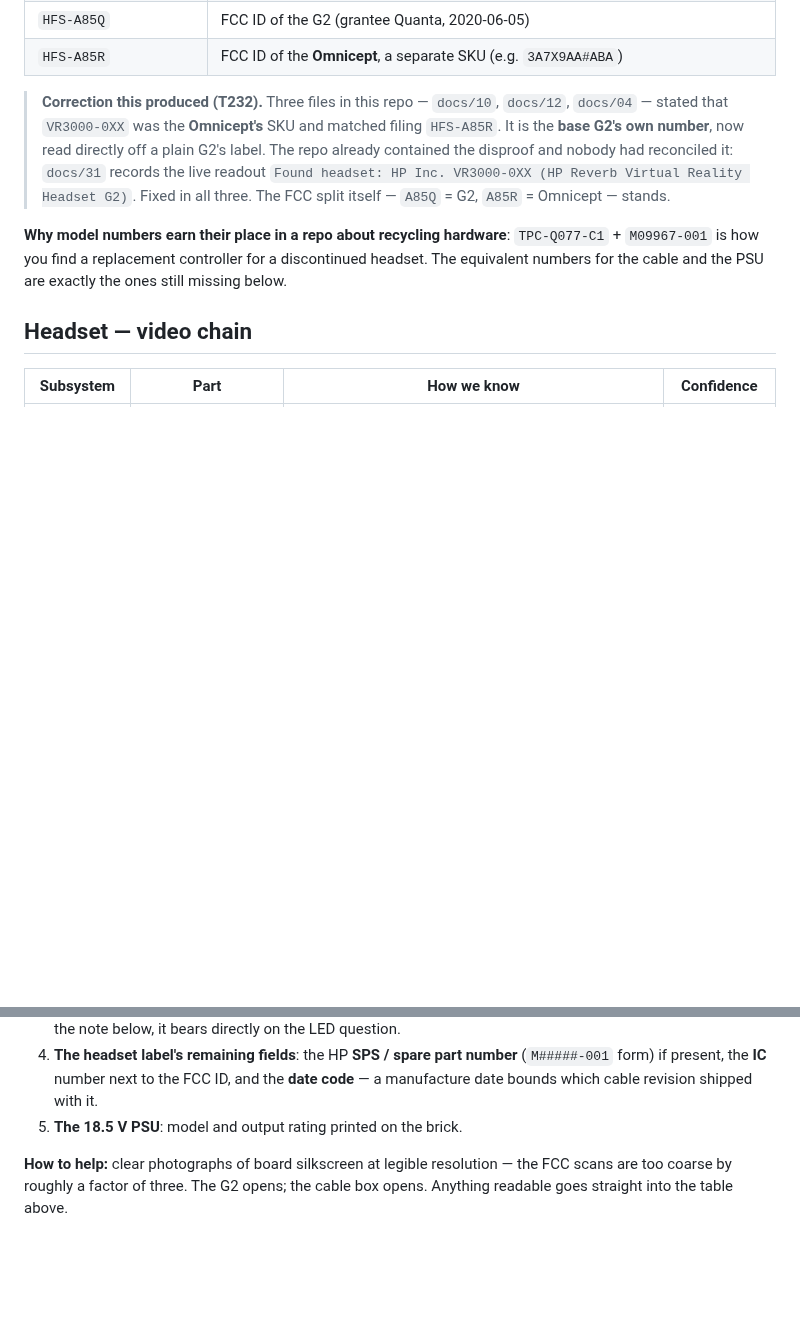
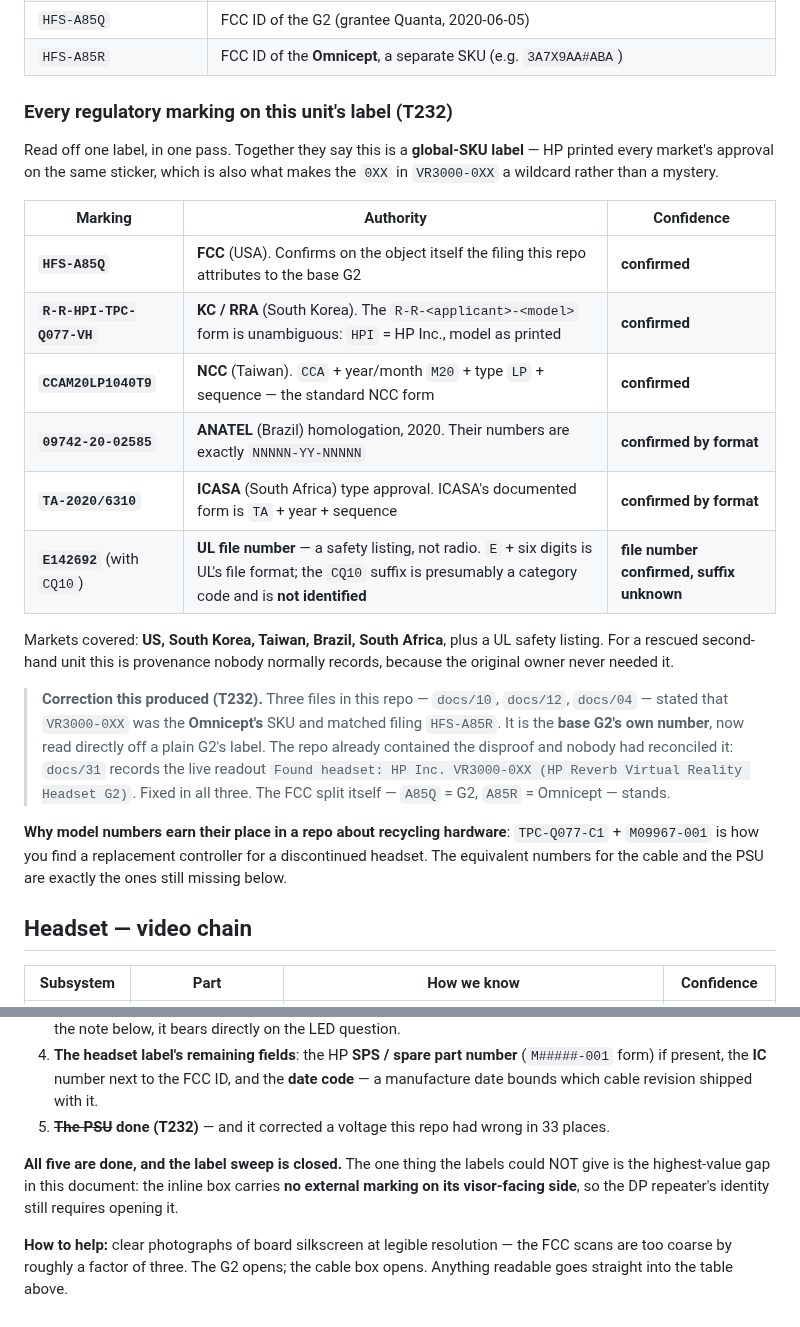
Before and after one commit to Wintch/reverb-g2, a Markdown page: docs/63-hardware-map.md, 2 parts joined by grey strips. GitHub-like rendering; blank space fills up the shorter version.

Commit message:
Every regulatory marking on the headset label, identified
Read off one label in one pass: HFS-A85Q (FCC, USA -- confirming on the
object itself the filing this repo attributes to the base G2, after tonight
VR3000 correction), R-R-HPI-TPC-Q077-VH (KC/RRA South Korea, unambiguous
R-R-applicant-model form with HPI as HP Inc), CCAM20LP1040T9 (NCC Taiwan),
09742-20-02585 (ANATEL Brazil homologation, whose numbers are exactly
NNNNN-YY-NNNNN), TA-2020/6310 (ICASA South Africa, documented as TA + year +
sequence), and E142692 with a CQ10 suffix (UL file number, a safety listing
rather than radio; the suffix is not identified and is left so).

TA-2020/6310 was recorded as unattributed an hour ago and is now attributed:
ICASA publishes that exact format.

Together they show a global-SKU label -- HP printed every market approval on
one sticker, which is also what makes the 0XX in VR3000-0XX a wildcard
rather than a mystery. Markets: US, South Korea, Taiwan, Brazil, South
Africa, plus UL safety. For a rescued second-hand unit that is provenance
nobody records, because the original owner never needed it.

The label sweep is closed. What labels could not give is the highest-value
gap in this document: the inline box carries no external marking on its
visor-facing side, so the DP repeater identity still requires opening it.

Co-Authored-By: Claude Opus 5 (1M context) <noreply@anthropic.com>

```diff
--- a/docs/63-hardware-map.md
+++ b/docs/63-hardware-map.md
@@ -27,6 +27,25 @@ that they identify a *model*, which is exactly what a spare-parts search or a se
 | **`VR3000-0XX`** | HP **product/model number of the base Reverb G2**. `0XX` is a wildcard for regional variants |
 | `HFS-A85Q` | FCC ID of the G2 (grantee Quanta, 2020-06-05) |
 | `HFS-A85R` | FCC ID of the **Omnicept**, a separate SKU (e.g. `3A7X9AA#ABA`) |
+
+### Every regulatory marking on this unit's label (T232)
+
+Read off one label, in one pass. Together they say this is a **global-SKU label** — HP printed
+every market's approval on the same sticker, which is also what makes the `0XX` in `VR3000-0XX`
+a wildcard rather than a mystery.
+
+| Marking | Authority | Confidence |
+|---|---|---|
+| **`HFS-A85Q`** | **FCC** (USA). Confirms on the object itself the filing this repo attributes to the base G2 | **confirmed** |
+| **`R-R-HPI-TPC-Q077-VH`** | **KC / RRA** (South Korea). The `R-R-<applicant>-<model>` form is unambiguous: `HPI` = HP Inc., model as printed | **confirmed** |
+| **`CCAM20LP1040T9`** | **NCC** (Taiwan). `CCA` + year/month `M20` + type `LP` + sequence — the standard NCC form | **confirmed** |
+| **`09742-20-02585`** | **ANATEL** (Brazil) homologation, 2020. Their numbers are exactly `NNNNN-YY-NNNNN` | **confirmed by format** |
+| **`TA-2020/6310`** | **ICASA** (South Africa) type approval. ICASA's documented form is `TA` + year + sequence | **confirmed by format** |
+| **`E142692`** (with `CQ10`) | **UL file number** — a safety listing, not radio. `E` + six digits is UL's file format; the `CQ10` suffix is presumably a category code and is **not identified** | **file number confirmed, suffix unknown** |
+
+Markets covered: **US, South Korea, Taiwan, Brazil, South Africa**, plus a UL safety listing. For
+a rescued second-hand unit this is provenance nobody normally records, because the original owner
+never needed it.
 
 > **Correction this produced (T232).** Three files in this repo — `docs/10`, `docs/12`,
 > `docs/04` — stated that `VR3000-0XX` was the **Omnicept's** SKU and matched filing `HFS-A85R`.
@@ -161,7 +180,11 @@ all of them are **model/part numbers, not serials**:
 4. **The headset label's remaining fields**: the HP **SPS / spare part number** (`M#####-001`
    form) if present, the **IC** number next to the FCC ID, and the **date code** — a manufacture
    date bounds which cable revision shipped with it.
-5. **The 18.5 V PSU**: model and output rating printed on the brick.
+5. ~~**The PSU**~~ **done (T232)** — and it corrected a voltage this repo had wrong in 33 places.
+
+**All five are done, and the label sweep is closed.** The one thing the labels could NOT give is
+the highest-value gap in this document: the inline box carries **no external marking on its
+visor-facing side**, so the DP repeater's identity still requires opening it.
 
 **How to help:** clear photographs of board silkscreen at legible resolution — the FCC scans are
 too coarse by roughly a factor of three. The G2 opens; the cable box opens. Anything readable
```
